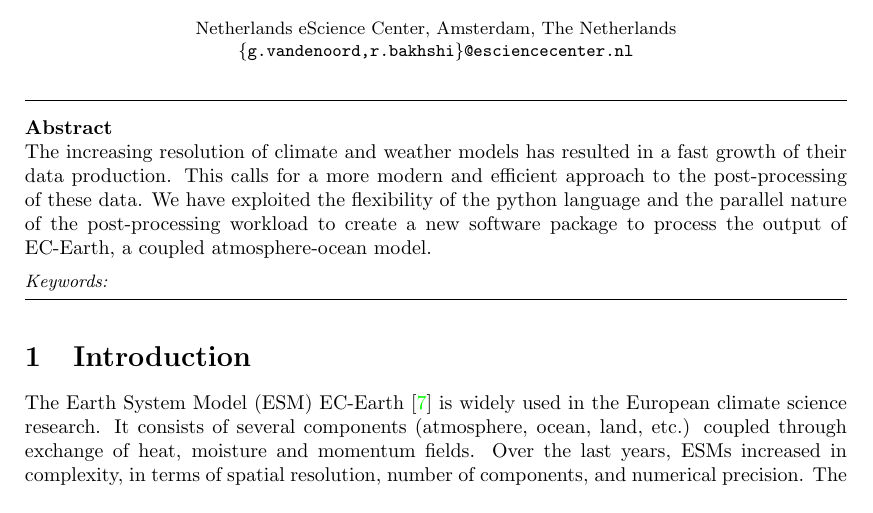
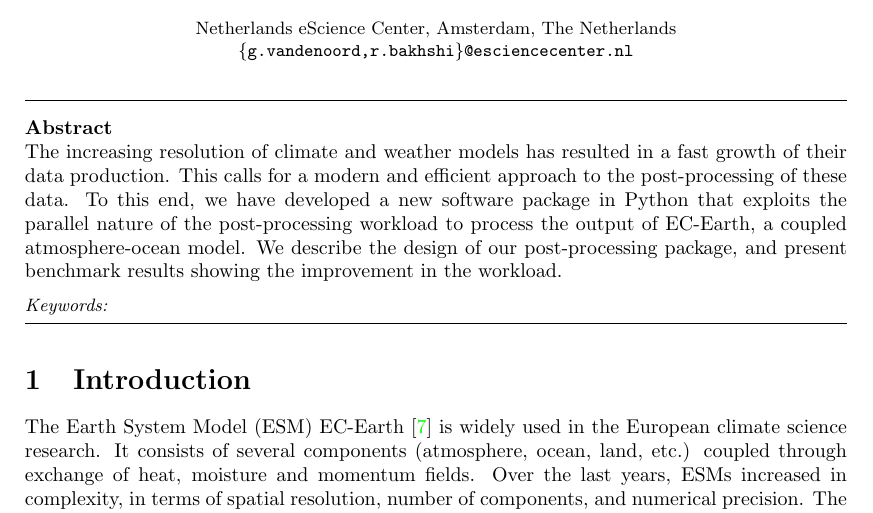
Before and after one commit to goord/ece2cmor3-paper, a LaTeX paper (ece2cmor3.tex): part of page 1 of 5, cut so that both start at the same text. Compiled offline with pdfLaTeX.

Commit message:
abstract re

```diff
--- a/ece2cmor3.tex
+++ b/ece2cmor3.tex
@@ -41,12 +41,11 @@
 
 \begin{abstract}
 The increasing resolution of climate and weather models has resulted in a fast
-growth of their data production. This calls for a more modern and efficient
-approach to the post-processing of these data. We have exploited the
-flexibility of the python language and the parallel nature of the
-post-processing workload to create a new software package to process the output
-of EC-Earth, a coupled atmosphere-ocean
-model.
+growth of their data production. This calls for a modern and efficient
+approach to the post-processing of these data. To this end, we have developed a new software package
+in Python that exploits the parallel nature of the post-processing workload to process the output
+of EC-Earth, a coupled atmosphere-ocean model. We describe the design of our post-processing package, and present
+benchmark results showing the improvement in the workload.
 \end{abstract}
 
 \section{Introduction}
```
